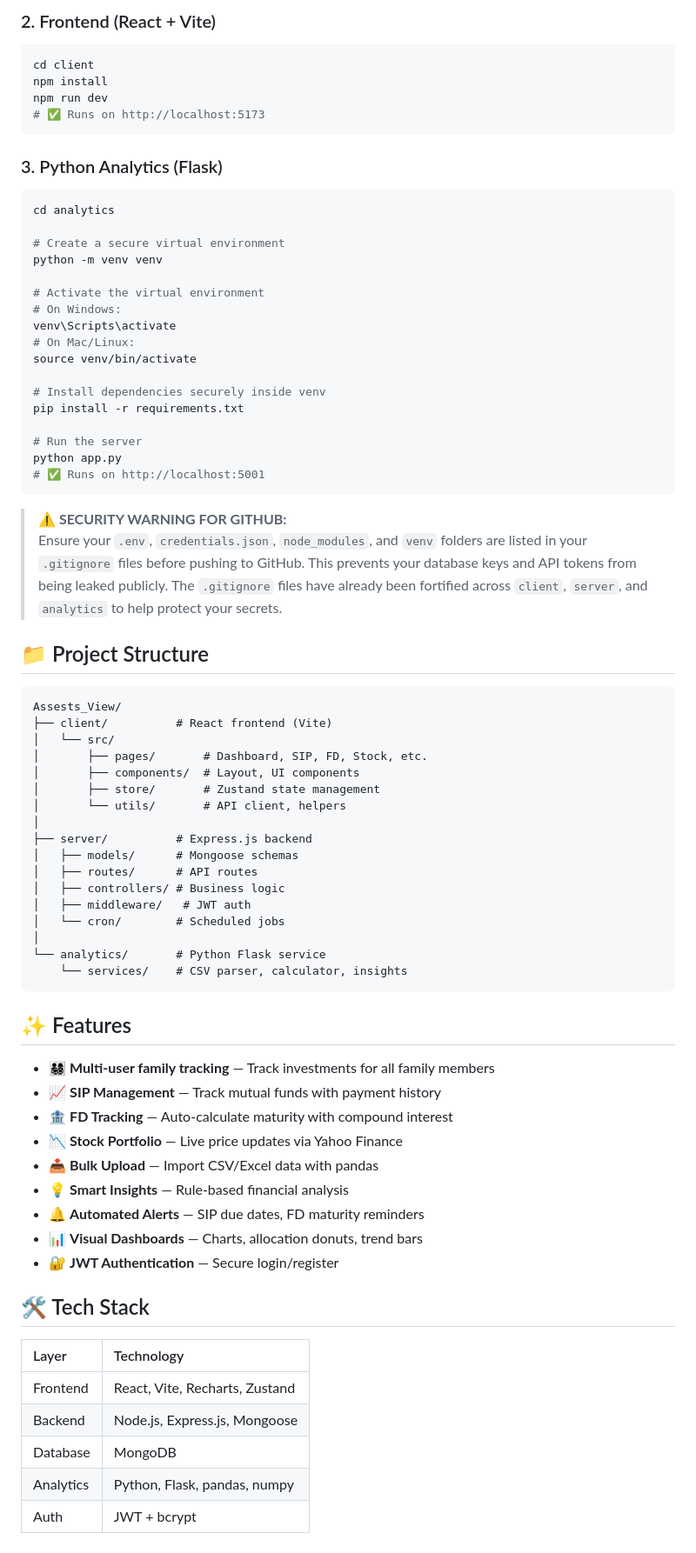
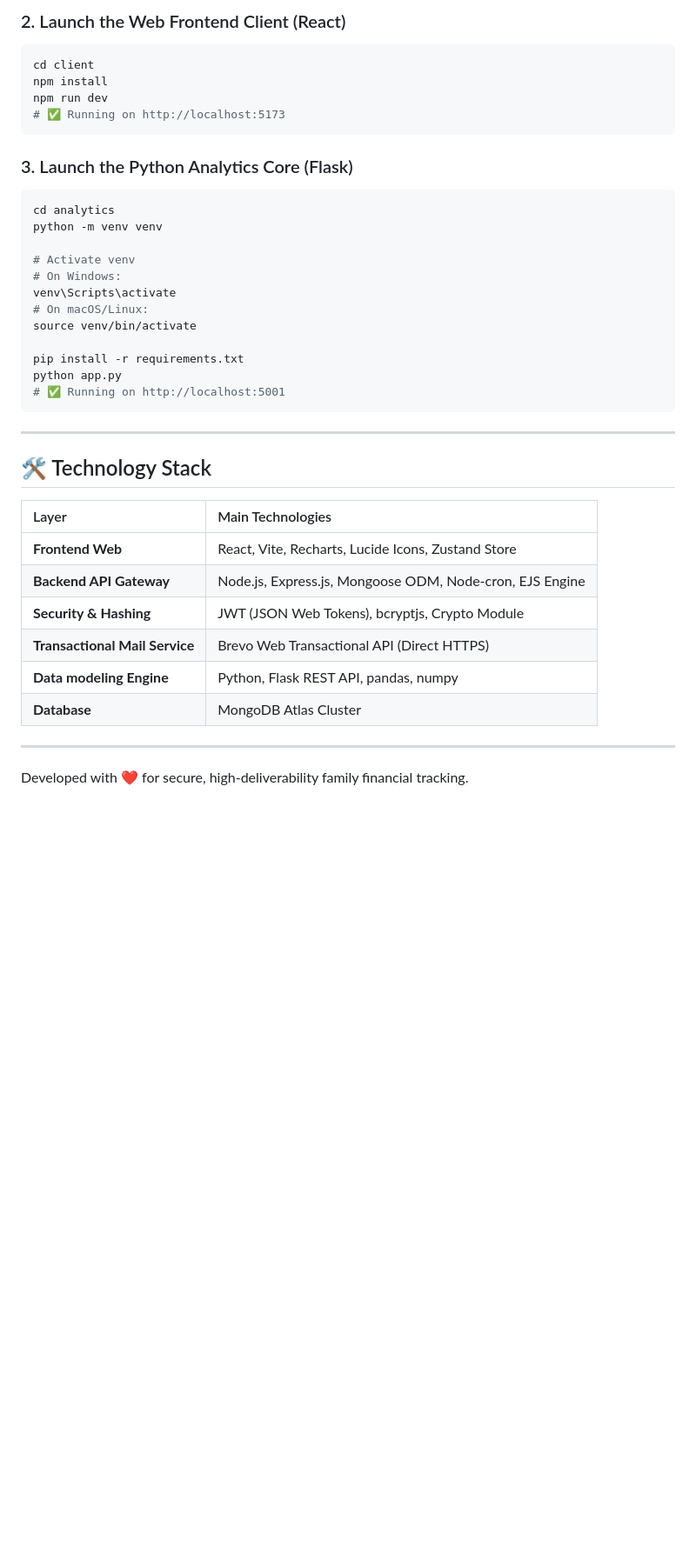
Before and after one commit to Krishp2007/Vestra, a Markdown page: README.md, the part around one of its changes. Shown at 87% size. Rendered like a GitHub page; blank space fills up the shorter version.

````diff
--- a/README.md
+++ b/README.md
@@ -35,75 +107,42 @@ node server.js
 ```
 
-### 2. Frontend (React + Vite)
+### 2. Launch the Web Frontend Client (React)
 ```bash
 cd client
 npm install
 npm run dev
-# ✅ Runs on http://localhost:5173
+# ✅ Running on http://localhost:5173
 ```
 
-### 3. Python Analytics (Flask)
+### 3. Launch the Python Analytics Core (Flask)
 ```bash
 cd analytics
-
-# Create a secure virtual environment
 python -m venv venv
 
-# Activate the virtual environment
+# Activate venv
 # On Windows:
 venv\Scripts\activate
-# On Mac/Linux:
+# On macOS/Linux:
 source venv/bin/activate
 
-# Install dependencies securely inside venv
 pip install -r requirements.txt
-
-# Run the server
 python app.py
-# ✅ Runs on http://localhost:5001
+# ✅ Running on http://localhost:5001
 ```
 
-> **⚠️ SECURITY WARNING FOR GITHUB:**
-> Ensure your `.env`, `credentials.json`, `node_modules`, and `venv` folders are listed in your `.gitignore` files before pushing to GitHub. This prevents your database keys and API tokens from being leaked publicly. The `.gitignore` files have already been fortified across `client`, `server`, and `analytics` to help protect your secrets.
+---
 
-## 📁 Project Structure
+## 🛠️ Technology Stack
 
-```
-Assests_View/
-├── client/          # React frontend (Vite)
-│   └── src/
-│       ├── pages/       # Dashboard, SIP, FD, Stock, etc.
-│       ├── components/  # Layout, UI components
-│       ├── store/       # Zustand state management
-│       └── utils/       # API client, helpers
-│
-├── server/          # Express.js backend
-│   ├── models/      # Mongoose schemas
-│   ├── routes/      # API routes
-│   ├── controllers/ # Business logic
-│   ├── middleware/   # JWT auth
-│   └── cron/        # Scheduled jobs
-│
-└── analytics/       # Python Flask service
-    └── services/    # CSV parser, calculator, insights
-```
+| Layer | Main Technologies |
+| :--- | :--- |
+| **Frontend Web** | React, Vite, Recharts, Lucide Icons, Zustand Store |
+| **Backend API Gateway** | Node.js, Express.js, Mongoose ODM, Node-cron, EJS Engine |
+| **Security & Hashing** | JWT (JSON Web Tokens), bcryptjs, Crypto Module |
+| **Transactional Mail Service** | Brevo Web Transactional API (Direct HTTPS) |
+| **Data modeling Engine** | Python, Flask REST API, pandas, numpy |
+| **Database** | MongoDB Atlas Cluster |
 
-## ✨ Features
-- 👨‍👩‍👧‍👦 **Multi-user family tracking** — Track investments for all family members
-- 📈 **SIP Management** — Track mutual funds with payment history
-- 🏦 **FD Tracking** — Auto-calculate maturity with compound interest
-- 📉 **Stock Portfolio** — Live price updates via Yahoo Finance
-- 📤 **Bulk Upload** — Import CSV/Excel data with pandas
-- 💡 **Smart Insights** — Rule-based financial analysis
-- 🔔 **Automated Alerts** — SIP due dates, FD maturity reminders
-- 📊 **Visual Dashboards** — Charts, allocation donuts, trend bars
-- 🔐 **JWT Authentication** — Secure login/register
+---
 
-## 🛠️ Tech Stack
-| Layer | Technology |
-|:------|:-----------|
-| Frontend | React, Vite, Recharts, Zustand |
-| Backend | Node.js, Express.js, Mongoose |
-| Database | MongoDB |
-| Analytics | Python, Flask, pandas, numpy |
-| Auth | JWT + bcrypt |
+Developed with ❤️ for secure, high-deliverability family financial tracking.
````
Also changed, not shown: other parts of README.md (+94 -22 lines).
